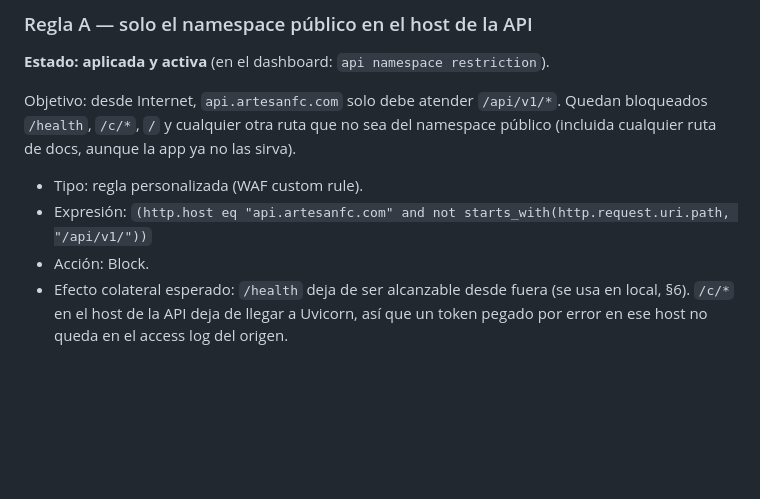
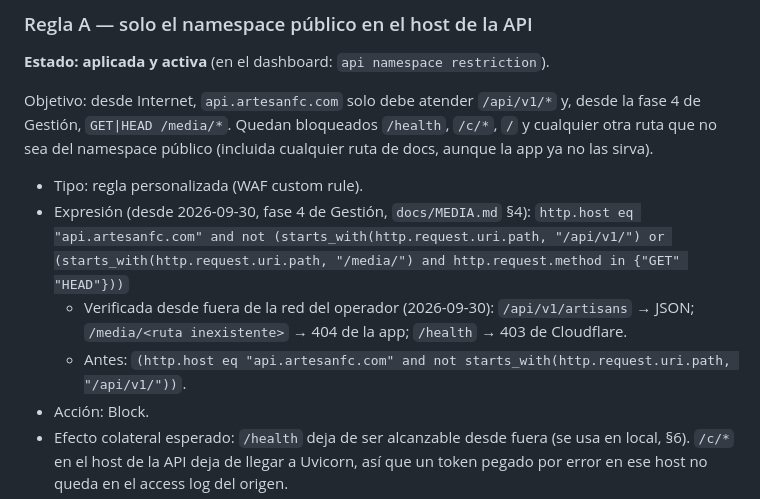
Before and after one commit to Sibajx/Artesa-NFC, a Markdown page: docs/OPERATIONS.md, the part around the change. Rendered like a GitHub page; blank space fills up the shorter version.

Commit message:
docs(ops): rule A now also allows GET|HEAD /media/* (Gestión phase 4)
Applied by the operator 2026-09-30 and verified from outside the operator's
network: /api/v1 JSON, /media/ reaches the app (404 for a missing file),
/health still blocked by Cloudflare.

Co-Authored-By: Claude Opus 5.5 <noreply@anthropic.com>

```diff
--- a/docs/OPERATIONS.md
+++ b/docs/OPERATIONS.md
@@ -191,13 +191,16 @@ Antes de (re)aplicarlas:
 
 **Estado: aplicada y activa** (en el dashboard: `api namespace restriction`).
 
-Objetivo: desde Internet, `api.artesanfc.com` solo debe atender `/api/v1/*`.
+Objetivo: desde Internet, `api.artesanfc.com` solo debe atender `/api/v1/*` y, desde la fase 4 de Gestión, `GET|HEAD /media/*`.
 Quedan bloqueados `/health`, `/c/*`, `/` y cualquier otra ruta que no sea del
 namespace público (incluida cualquier ruta de docs, aunque la app ya no las
 sirva).
 
 - Tipo: regla personalizada (WAF custom rule).
-- Expresión: `(http.host eq "api.artesanfc.com" and not starts_with(http.request.uri.path, "/api/v1/"))`
+- Expresión (desde 2026-09-30, fase 4 de Gestión, `docs/MEDIA.md` §4):
+  `http.host eq "api.artesanfc.com" and not (starts_with(http.request.uri.path, "/api/v1/") or (starts_with(http.request.uri.path, "/media/") and http.request.method in {"GET" "HEAD"}))`
+  - Verificada desde fuera de la red del operador (2026-09-30): `/api/v1/artisans` → JSON; `/media/<ruta inexistente>` → 404 de la app; `/health` → 403 de Cloudflare.
+  - Antes: `(http.host eq "api.artesanfc.com" and not starts_with(http.request.uri.path, "/api/v1/"))`.
 - Acción: Block.
 - Efecto colateral esperado: `/health` deja de ser alcanzable desde fuera (se usa
   en local, §6). `/c/*` en el host de la API deja de llegar a Uvicorn, así que
```
